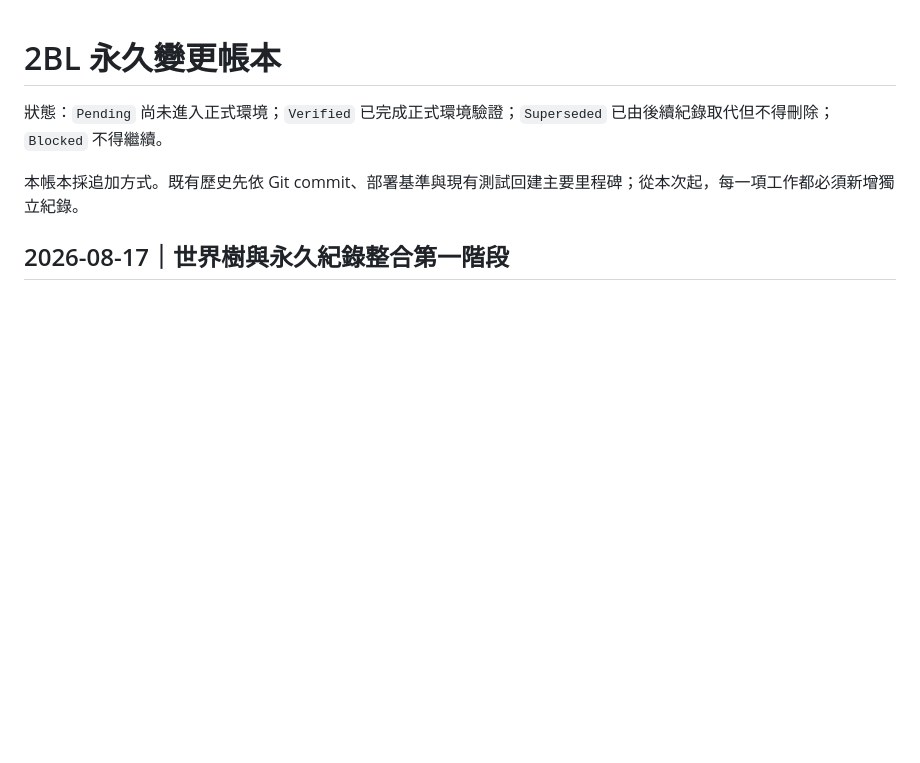
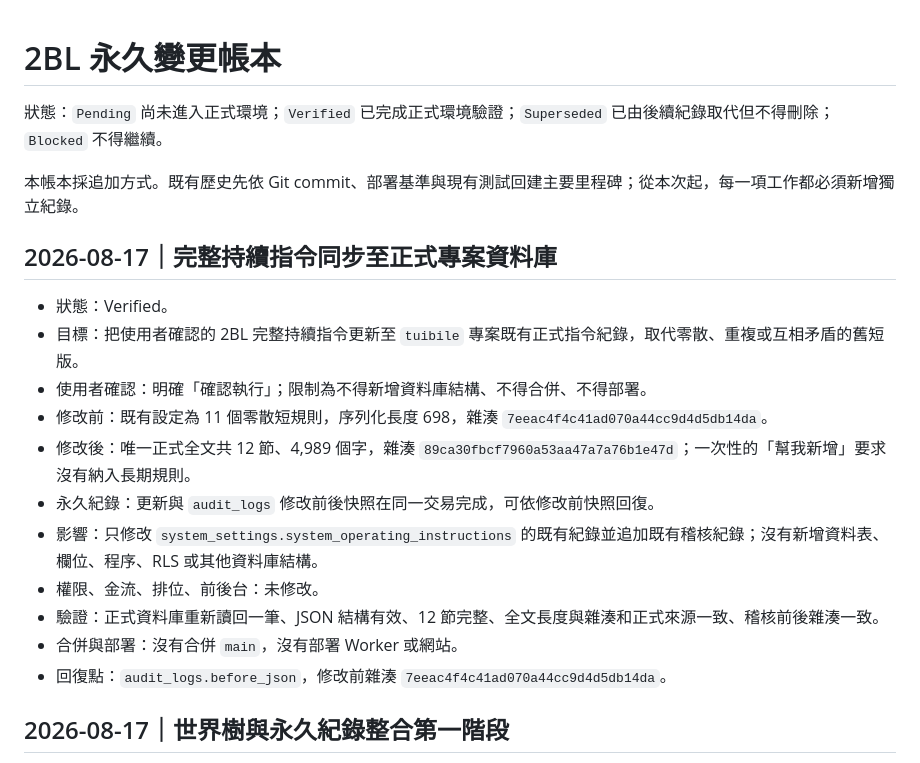
Before and after one commit to ndiangrace-create/2bL, a Markdown page: docs/change-ledger.md, the part around the change. Rendered like a GitHub page; blank space fills up the shorter version.

Commit message:
同步 2BL 完整持續指令與永久紀錄

```diff
--- a/docs/change-ledger.md
+++ b/docs/change-ledger.md
@@ -3,6 +3,20 @@
 狀態：`Pending` 尚未進入正式環境；`Verified` 已完成正式環境驗證；`Superseded` 已由後續紀錄取代但不得刪除；`Blocked` 不得繼續。
 
 本帳本採追加方式。既有歷史先依 Git commit、部署基準與現有測試回建主要里程碑；從本次起，每一項工作都必須新增獨立紀錄。
+
+## 2026-08-17｜完整持續指令同步至正式專案資料庫
+
+- 狀態：Verified。
+- 目標：把使用者確認的 2BL 完整持續指令更新至 `tuibile` 專案既有正式指令紀錄，取代零散、重複或互相矛盾的舊短版。
+- 使用者確認：明確「確認執行」；限制為不得新增資料庫結構、不得合併、不得部署。
+- 修改前：既有設定為 11 個零散短規則，序列化長度 698，雜湊 `7eeac4f4c41ad070a44cc9d4d5db14da`。
+- 修改後：唯一正式全文共 12 節、4,989 個字，雜湊 `89ca30fbcf7960a53aa47a7a76b1e47d`；一次性的「幫我新增」要求沒有納入長期規則。
+- 永久紀錄：更新與 `audit_logs` 修改前後快照在同一交易完成，可依修改前快照回復。
+- 影響：只修改 `system_settings.system_operating_instructions` 的既有紀錄並追加既有稽核紀錄；沒有新增資料表、欄位、程序、RLS 或其他資料庫結構。
+- 權限、金流、排位、前後台：未修改。
+- 驗證：正式資料庫重新讀回一筆、JSON 結構有效、12 節完整、全文長度與雜湊和正式來源一致、稽核前後雜湊一致。
+- 合併與部署：沒有合併 `main`，沒有部署 Worker 或網站。
+- 回復點：`audit_logs.before_json`，修改前雜湊 `7eeac4f4c41ad070a44cc9d4d5db14da`。
 
 ## 2026-08-17｜世界樹與永久紀錄整合第一階段
 
```
